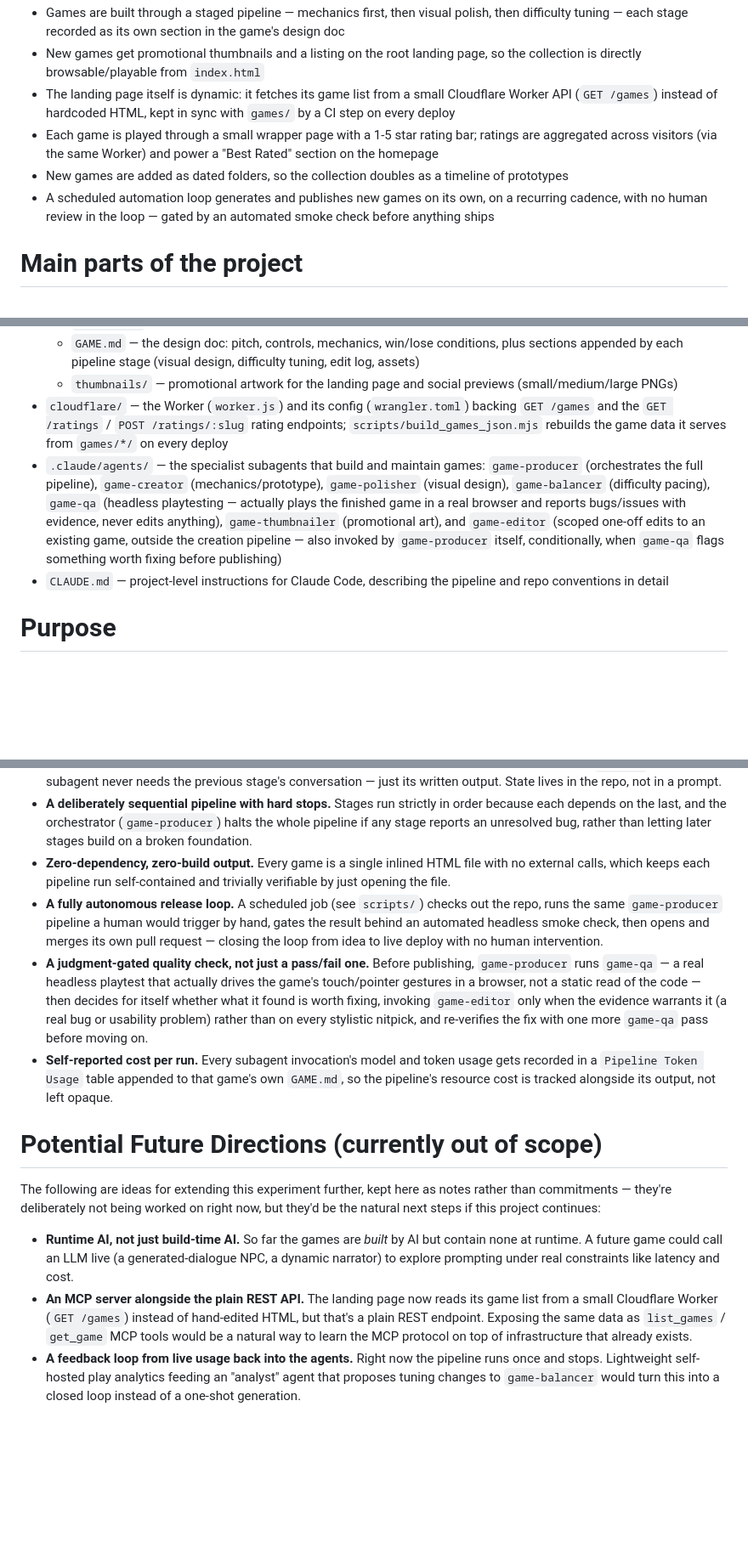
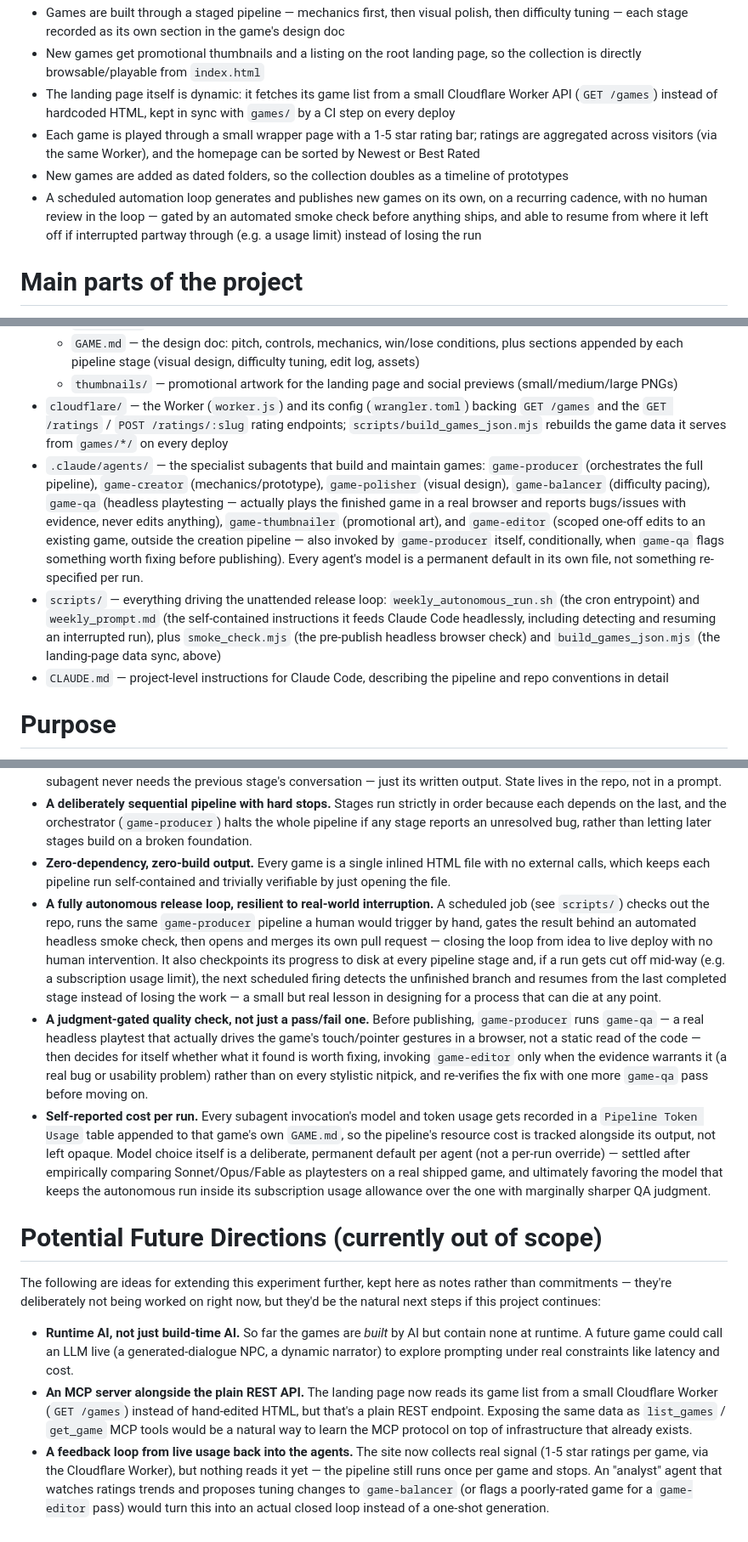
Before and after one commit to eskombro/the_ai_game_factory, a Markdown page: README.md, 3 parts joined by grey strips. Shown at 85% size. Drawn GitHub-style; blank space fills up the shorter version.

Commit message:
Update README to reflect the dynamic site, ratings, and pipeline changes
Covers everything from this stretch of work: per-agent permanent
model defaults (no more per-run overrides), disk-checkpointed/resumable
autonomous runs, the dynamic Cloudflare-Worker-backed landing page,
and the star rating system with its Newest/Best Rated sort control
(replacing the earlier separate Best Rated section, which no longer
exists). Also adds a scripts/ entry to Main Parts and updates the
"feedback loop" future-direction note now that ratings collection
exists but nothing yet acts on it.

Co-Authored-By: Claude Sonnet 5 <noreply@anthropic.com>

```diff
--- a/README.md
+++ b/README.md
@@ -10,9 +10,9 @@ A collection of original browser games, prototyped as self-contained HTML files
 - Games are built through a staged pipeline — mechanics first, then visual polish, then difficulty tuning — each stage recorded as its own section in the game's design doc
 - New games get promotional thumbnails and a listing on the root landing page, so the collection is directly browsable/playable from `index.html`
 - The landing page itself is dynamic: it fetches its game list from a small Cloudflare Worker API (`GET /games`) instead of hardcoded HTML, kept in sync with `games/` by a CI step on every deploy
-- Each game is played through a small wrapper page with a 1-5 star rating bar; ratings are aggregated across visitors (via the same Worker) and power a "Best Rated" section on the homepage
+- Each game is played through a small wrapper page with a 1-5 star rating bar; ratings are aggregated across visitors (via the same Worker), and the homepage can be sorted by Newest or Best Rated
 - New games are added as dated folders, so the collection doubles as a timeline of prototypes
-- A scheduled automation loop generates and publishes new games on its own, on a recurring cadence, with no human review in the loop — gated by an automated smoke check before anything ships
+- A scheduled automation loop generates and publishes new games on its own, on a recurring cadence, with no human review in the loop — gated by an automated smoke check before anything ships, and able to resume from where it left off if interrupted partway through (e.g. a usage limit) instead of losing the run
 
 # Main parts of the project
 
@@ -23,7 +23,8 @@ A collection of original browser games, prototyped as self-contained HTML files
   - `GAME.md` — the design doc: pitch, controls, mechanics, win/lose conditions, plus sections appended by each pipeline stage (visual design, difficulty tuning, edit log, assets)
   - `thumbnails/` — promotional artwork for the landing page and social previews (small/medium/large PNGs)
 - `cloudflare/` — the Worker (`worker.js`) and its config (`wrangler.toml`) backing `GET /games` and the `GET /ratings` / `POST /ratings/:slug` rating endpoints; `scripts/build_games_json.mjs` rebuilds the game data it serves from `games/*/` on every deploy
-- `.claude/agents/` — the specialist subagents that build and maintain games: `game-producer` (orchestrates the full pipeline), `game-creator` (mechanics/prototype), `game-polisher` (visual design), `game-balancer` (difficulty pacing), `game-qa` (headless playtesting — actually plays the finished game in a real browser and reports bugs/issues with evidence, never edits anything), `game-thumbnailer` (promotional art), and `game-editor` (scoped one-off edits to an existing game, outside the creation pipeline — also invoked by `game-producer` itself, conditionally, when `game-qa` flags something worth fixing before publishing)
+- `.claude/agents/` — the specialist subagents that build and maintain games: `game-producer` (orchestrates the full pipeline), `game-creator` (mechanics/prototype), `game-polisher` (visual design), `game-balancer` (difficulty pacing), `game-qa` (headless playtesting — actually plays the finished game in a real browser and reports bugs/issues with evidence, never edits anything), `game-thumbnailer` (promotional art), and `game-editor` (scoped one-off edits to an existing game, outside the creation pipeline — also invoked by `game-producer` itself, conditionally, when `game-qa` flags something worth fixing before publishing). Every agent's model is a permanent default in its own file, not something re-specified per run.
+- `scripts/` — everything driving the unattended release loop: `weekly_autonomous_run.sh` (the cron entrypoint) and `weekly_prompt.md` (the self-contained instructions it feeds Claude Code headlessly, including detecting and resuming an interrupted run), plus `smoke_check.mjs` (the pre-publish headless browser check) and `build_games_json.mjs` (the landing-page data sync, above)
 - `CLAUDE.md` — project-level instructions for Claude Code, describing the pipeline and repo conventions in detail
 
 # Purpose
@@ -36,9 +37,9 @@ Concretely, the project showcases a simple generative AI workflow — game conce
 - **Shared memory through artifacts, not chat history.** Each stage reads and appends to the game's `GAME.md`, so a subagent never needs the previous stage's conversation — just its written output. State lives in the repo, not in a prompt.
 - **A deliberately sequential pipeline with hard stops.** Stages run strictly in order because each depends on the last, and the orchestrator (`game-producer`) halts the whole pipeline if any stage reports an unresolved bug, rather than letting later stages build on a broken foundation.
 - **Zero-dependency, zero-build output.** Every game is a single inlined HTML file with no external calls, which keeps each pipeline run self-contained and trivially verifiable by just opening the file.
-- **A fully autonomous release loop.** A scheduled job (see `scripts/`) checks out the repo, runs the same `game-producer` pipeline a human would trigger by hand, gates the result behind an automated headless smoke check, then opens and merges its own pull request — closing the loop from idea to live deploy with no human intervention.
+- **A fully autonomous release loop, resilient to real-world interruption.** A scheduled job (see `scripts/`) checks out the repo, runs the same `game-producer` pipeline a human would trigger by hand, gates the result behind an automated headless smoke check, then opens and merges its own pull request — closing the loop from idea to live deploy with no human intervention. It also checkpoints its progress to disk at every pipeline stage and, if a run gets cut off mid-way (e.g. a subscription usage limit), the next scheduled firing detects the unfinished branch and resumes from the last completed stage instead of losing the work — a small but real lesson in designing for a process that can die at any point.
 - **A judgment-gated quality check, not just a pass/fail one.** Before publishing, `game-producer` runs `game-qa` — a real headless playtest that actually drives the game's touch/pointer gestures in a browser, not a static read of the code — then decides for itself whether what it found is worth fixing, invoking `game-editor` only when the evidence warrants it (a real bug or usability problem) rather than on every stylistic nitpick, and re-verifies the fix with one more `game-qa` pass before moving on.
-- **Self-reported cost per run.** Every subagent invocation's model and token usage gets recorded in a `Pipeline Token Usage` table appended to that game's own `GAME.md`, so the pipeline's resource cost is tracked alongside its output, not left opaque.
+- **Self-reported cost per run.** Every subagent invocation's model and token usage gets recorded in a `Pipeline Token Usage` table appended to that game's own `GAME.md`, so the pipeline's resource cost is tracked alongside its output, not left opaque. Model choice itself is a deliberate, permanent default per agent (not a per-run override) — settled after empirically comparing Sonnet/Opus/Fable as playtesters on a real shipped game, and ultimately favoring the model that keeps the autonomous run inside its subscription usage allowance over the one with marginally sharper QA judgment.
 
 # Potential Future Directions (currently out of scope)
 
@@ -46,4 +47,4 @@ The following are ideas for extending this experiment further, kept here as note
 
 - **Runtime AI, not just build-time AI.** So far the games are *built* by AI but contain none at runtime. A future game could call an LLM live (a generated-dialogue NPC, a dynamic narrator) to explore prompting under real constraints like latency and cost.
 - **An MCP server alongside the plain REST API.** The landing page now reads its game list from a small Cloudflare Worker (`GET /games`) instead of hand-edited HTML, but that's a plain REST endpoint. Exposing the same data as `list_games` / `get_game` MCP tools would be a natural way to learn the MCP protocol on top of infrastructure that already exists.
-- **A feedback loop from live usage back into the agents.** Right now the pipeline runs once and stops. Lightweight self-hosted play analytics feeding an "analyst" agent that proposes tuning changes to `game-balancer` would turn this into a closed loop instead of a one-shot generation.
+- **A feedback loop from live usage back into the agents.** The site now collects real signal (1-5 star ratings per game, via the Cloudflare Worker), but nothing reads it yet — the pipeline still runs once per game and stops. An "analyst" agent that watches ratings trends and proposes tuning changes to `game-balancer` (or flags a poorly-rated game for a `game-editor` pass) would turn this into an actual closed loop instead of a one-shot generation.
```
